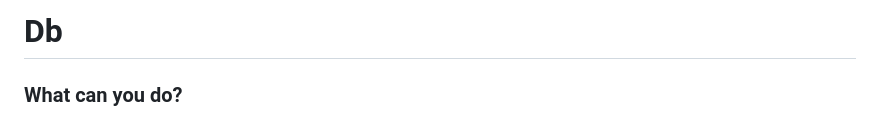
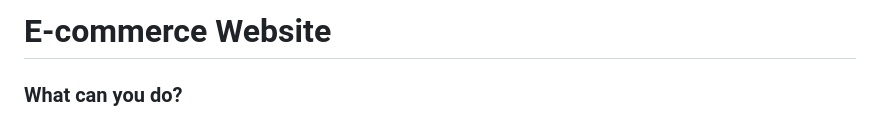
Before and after one commit to CelalettinElbir/Db, a Markdown page: README.md, the part around the change. Rendered like a GitHub page.

```diff
--- a/README.md
+++ b/README.md
@@ -1,4 +1,4 @@
-# Db
+# E-commerce Website
 
 
 ### What can you do?
```
